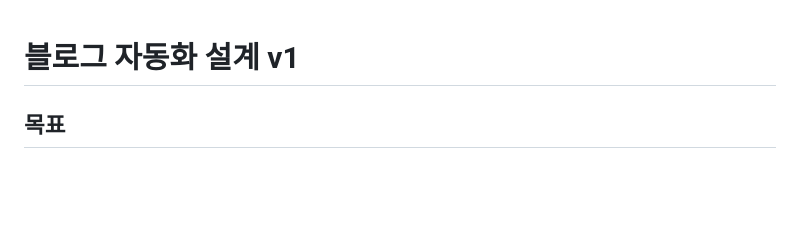
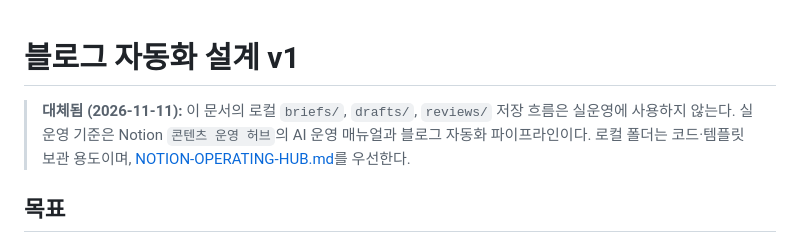
Before and after one commit to Dajeong0315/ai-news-pipeline, a Markdown page: blog/PIPELINE-DESIGN.md, the part around the change. Rendered like a GitHub page; blank space fills up the shorter version.

Commit message:
docs: make Notion content hub the blog source of truth

```diff
--- a/blog/PIPELINE-DESIGN.md
+++ b/blog/PIPELINE-DESIGN.md
@@ -1,4 +1,6 @@
 # 블로그 자동화 설계 v1
+
+> **대체됨 (2026-11-11):** 이 문서의 로컬 `briefs/`, `drafts/`, `reviews/` 저장 흐름은 실운영에 사용하지 않는다. 실운영 기준은 Notion `콘텐츠 운영 허브`의 AI 운영 매뉴얼과 블로그 자동화 파이프라인이다. 로컬 폴더는 코드·템플릿 보관 용도이며, [NOTION-OPERATING-HUB.md](NOTION-OPERATING-HUB.md)를 우선한다.
 
 ## 목표
 
```
